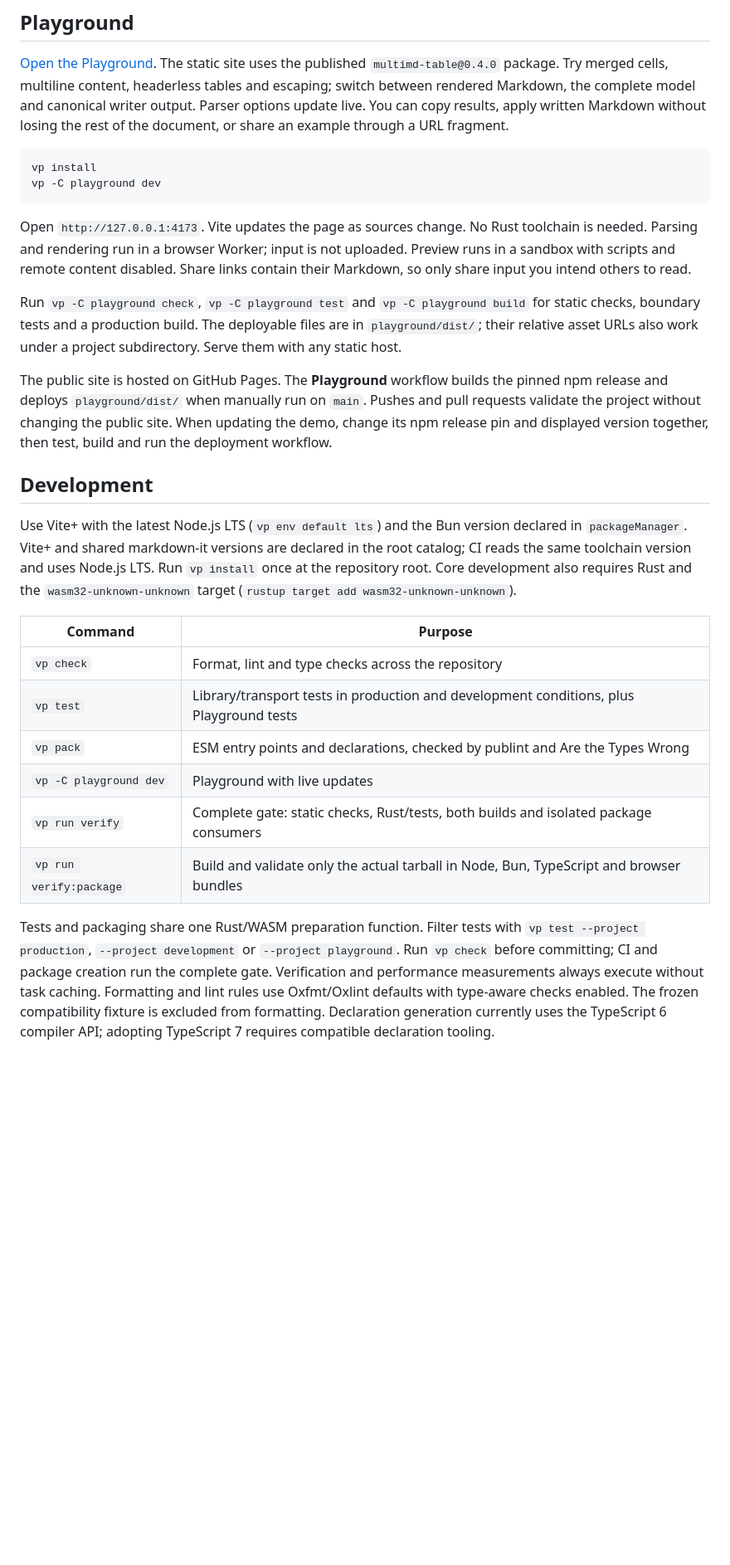
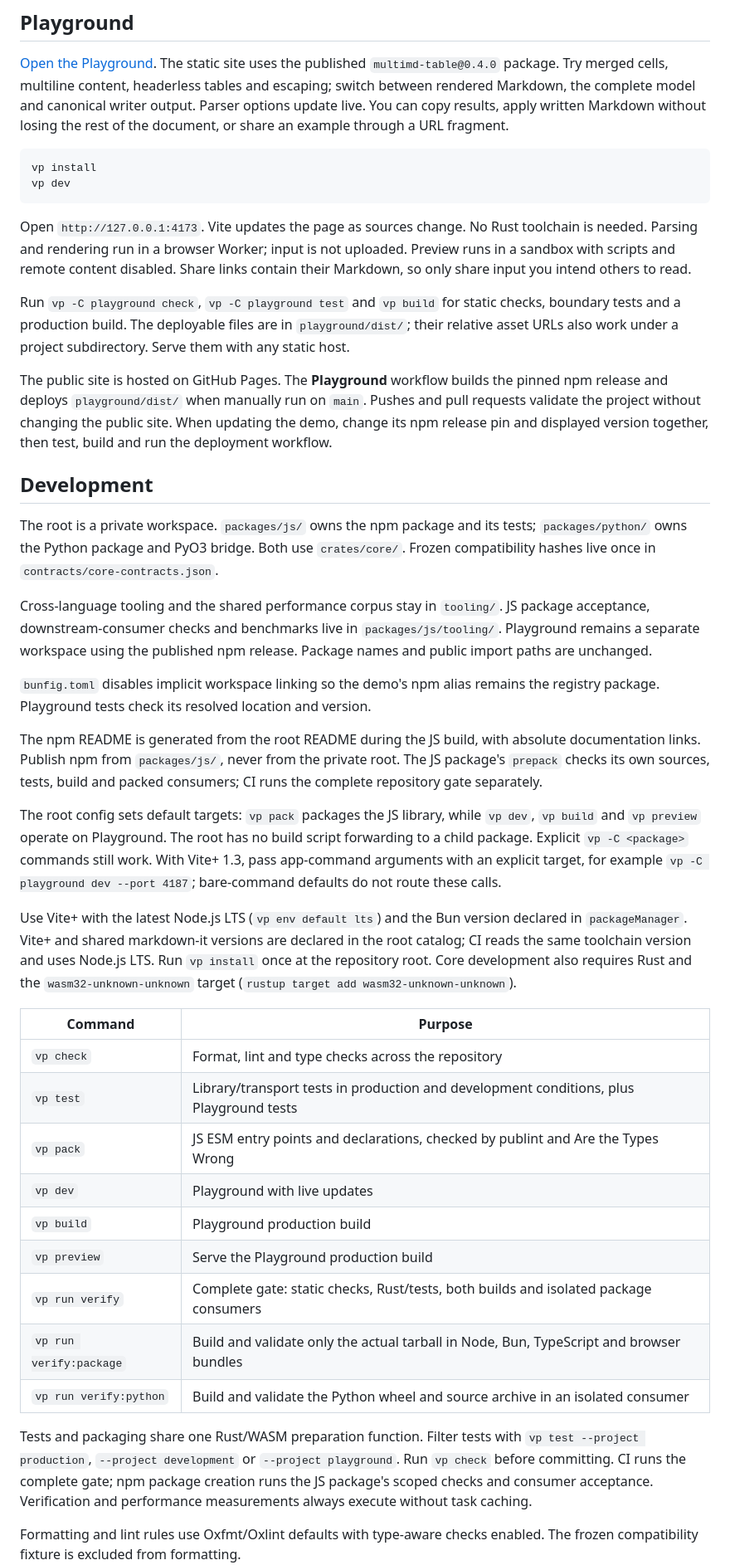
Before and after one commit to Murlors/multimd-table, a Markdown page: docs/baselines.md, the part around one of its changes. Shown at 83% size. Rendered like a GitHub page; blank space fills up the shorter version.

````diff
--- a/docs/baselines.md
+++ b/docs/baselines.md
@@ -172,7 +174,7 @@ document, or share an example through a URL fragment.
 
 ```sh
 vp install
-vp -C playground dev
+vp dev
 ```
 
 Open `http://127.0.0.1:4173`. Vite updates the page as sources change. No Rust toolchain is needed. Parsing and rendering run in a
@@ -180,7 +182,7 @@ browser Worker; input is not uploaded. Preview runs in a sandbox with scripts an
 remote content disabled. Share links contain their Markdown, so only share input
 you intend others to read.
 
-Run `vp -C playground check`, `vp -C playground test` and `vp -C playground build`
+Run `vp -C playground check`, `vp -C playground test` and `vp build`
 for static checks, boundary tests and a production build. The deployable files are in `playground/dist/`; their relative asset URLs
 also work under a project subdirectory. Serve them with any static host.
 
@@ -191,6 +193,29 @@ When updating the demo, change its npm release pin and displayed version togethe
 then test, build and run the deployment workflow.
 
 ## Development
+
+The root is a private workspace. `packages/js/` owns the npm package and its tests;
+`packages/python/` owns the Python package and PyO3 bridge. Both use `crates/core/`.
+Frozen compatibility hashes live once in `contracts/core-contracts.json`.
+
+Cross-language tooling and the shared performance corpus stay in `tooling/`.
+JS package acceptance, downstream-consumer checks and benchmarks live in
+`packages/js/tooling/`. Playground remains a separate workspace using the published
+npm release. Package names and public import paths are unchanged.
+
+`bunfig.toml` disables implicit workspace linking so the demo's npm alias remains
+the registry package. Playground tests check its resolved location and version.
+
+The npm README is generated from the root README during the JS build, with absolute
+documentation links. Publish npm from `packages/js/`, never from the private root.
+The JS package's `prepack` checks its own sources, tests, build and packed consumers;
+CI runs the complete repository gate separately.
+
+The root config sets default targets: `vp pack` packages the JS library, while
+`vp dev`, `vp build` and `vp preview` operate on Playground. The root has no build
+script forwarding to a child package. Explicit `vp -C <package>` commands still work.
+With Vite+ 1.3, pass app-command arguments with an explicit target, for example
+`vp -C playground dev --port 4187`; bare-command defaults do not route these calls.
 
 Use Vite+ with the latest Node.js LTS (`vp env default lts`) and the Bun version
 declared in `packageManager`. Vite+ and shared markdown-it versions are declared
@@ -203,14 +228,19 @@ Rust and the `wasm32-unknown-unknown` target
 | ----------------------- | --------------------------------------------------------------------------------------- |
 | `vp check`              | Format, lint and type checks across the repository                                      |
 | `vp test`               | Library/transport tests in production and development conditions, plus Playground tests |
-| `vp pack`               | ESM entry points and declarations, checked by publint and Are the Types Wrong           |
-| `vp -C playground dev`  | Playground with live updates                                                            |
+| `vp pack`               | JS ESM entry points and declarations, checked by publint and Are the Types Wrong        |
+| `vp dev`                | Playground with live updates                                                            |
+| `vp build`              | Playground production build                                                             |
+| `vp preview`            | Serve the Playground production build                                                   |
 | `vp run verify`         | Complete gate: static checks, Rust/tests, both builds and isolated package consumers    |
 | `vp run verify:package` | Build and validate only the actual tarball in Node, Bun, TypeScript and browser bundles |
+| `vp run verify:python`  | Build and validate the Python wheel and source archive in an isolated consumer          |
 
 Tests and packaging share one Rust/WASM preparation function. Filter tests with
 `vp test --project production`, `--project development` or `--project playground`.
-Run `vp check` before committing; CI and package creation run the complete gate.
+Run `vp check` before committing. CI runs the complete gate; npm package creation
+runs the JS package's scoped checks and consumer acceptance.
 Verification and performance measurements always execute without task caching.
+
 Formatting and lint rules use Oxfmt/Oxlint defaults with type-aware checks enabled.
 The frozen compatibility fixture is excluded from formatting.
````
Also changed, not shown: other parts of docs/baselines.md (+22 -8 lines), AGENTS.md (+9 -6 lines), README.md (+31 -5 lines).
